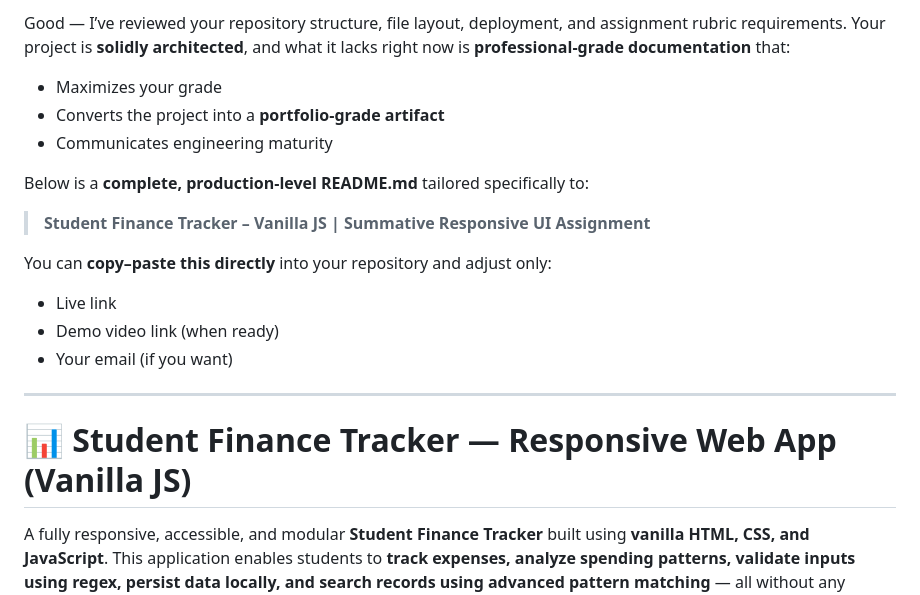
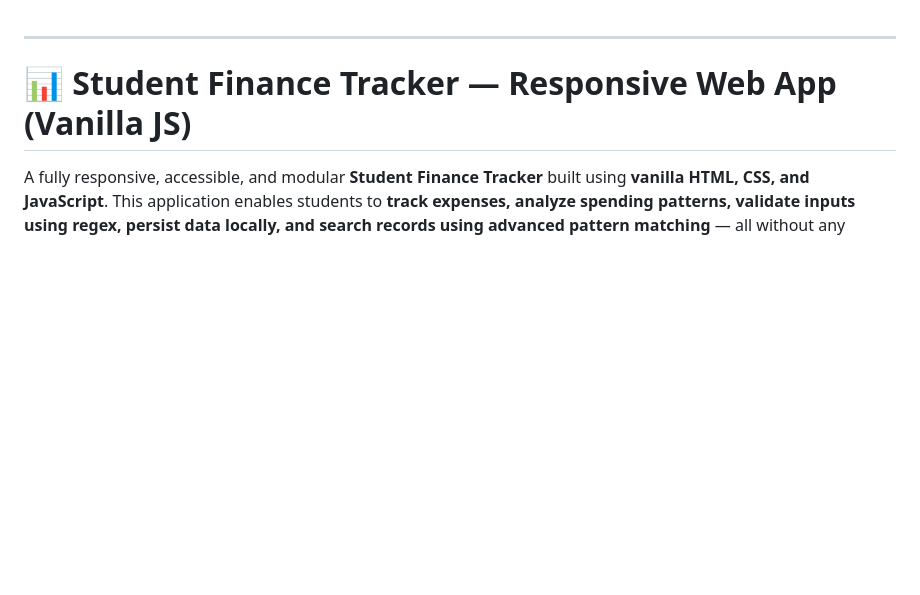
Before and after one commit to EricChuwa/StudentFinanceTracker-Vanilla, a Markdown page: README.md, the part around the change. Rendered like a GitHub page; blank space fills up the shorter version.

Commit message:
README rewritten

```diff
--- a/README.md
+++ b/README.md
@@ -1,18 +1,3 @@
-Good — I’ve reviewed your repository structure, file layout, deployment, and assignment rubric requirements. Your project is **solidly architected**, and what it lacks right now is **professional-grade documentation** that:
-
-* Maximizes your grade
-* Converts the project into a **portfolio-grade artifact**
-* Communicates engineering maturity
-
-Below is a **complete, production-level README.md** tailored specifically to:
-
-> **Student Finance Tracker – Vanilla JS | Summative Responsive UI Assignment**
-
-You can **copy–paste this directly** into your repository and adjust only:
-
-* Live link
-* Demo video link (when ready)
-* Your email (if you want)
 
 ---
 
```
